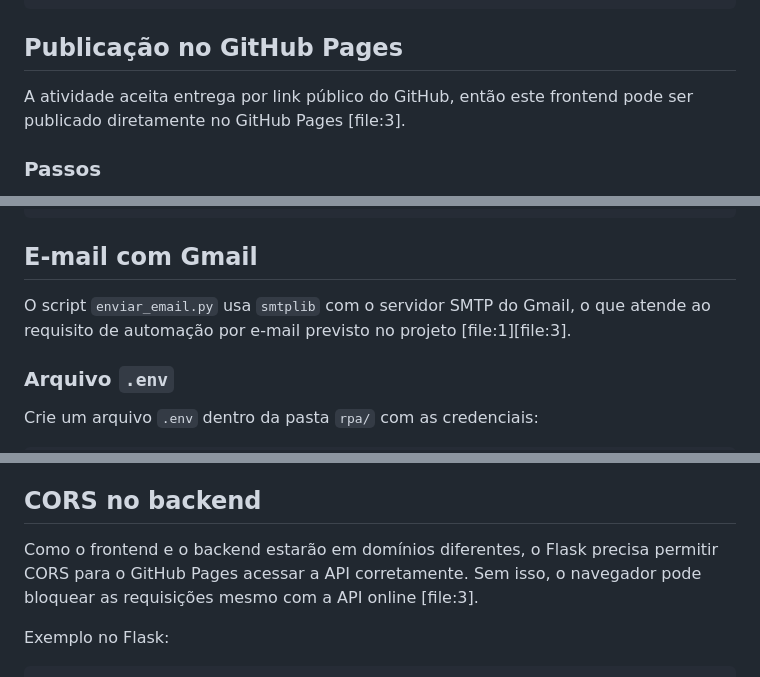
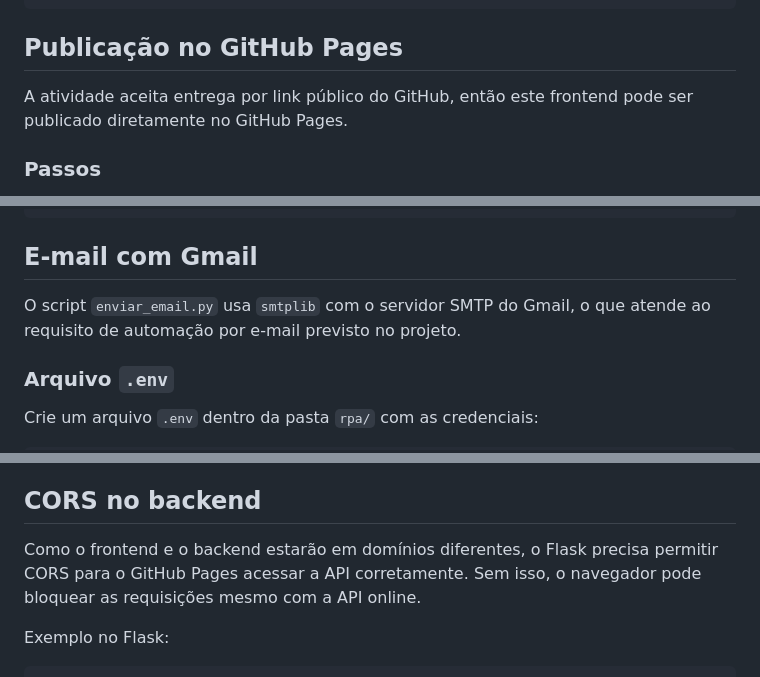
Before and after one commit to MariaEduarda1306/frontend_AV2, a Markdown page: README.md, 3 parts joined by grey strips. GitHub-like rendering.

```diff
--- a/README.md
+++ b/README.md
@@ -57,7 +57,7 @@ const API_ENDPOINTS = {
 
 ## Publicação no GitHub Pages
 
-A atividade aceita entrega por link público do GitHub, então este frontend pode ser publicado diretamente no GitHub Pages [file:3].
+A atividade aceita entrega por link público do GitHub, então este frontend pode ser publicado diretamente no GitHub Pages.
 
 ### Passos
 
@@ -125,7 +125,7 @@ python enviar_whatsapp.py --numero +5548999999999 --nome "Aluno Teste" --vaga "A
 
 ## E-mail com Gmail
 
-O script `enviar_email.py` usa `smtplib` com o servidor SMTP do Gmail, o que atende ao requisito de automação por e-mail previsto no projeto [file:1][file:3].
+O script `enviar_email.py` usa `smtplib` com o servidor SMTP do Gmail, o que atende ao requisito de automação por e-mail previsto no projeto.
 
 ### Arquivo `.env`
 
@@ -150,7 +150,7 @@ python enviar_email.py --destinatario aluno.teste@email.com --nome "Aluno Teste"
 
 ## CORS no backend
 
-Como o frontend e o backend estarão em domínios diferentes, o Flask precisa permitir CORS para o GitHub Pages acessar a API corretamente. Sem isso, o navegador pode bloquear as requisições mesmo com a API online [file:3].
+Como o frontend e o backend estarão em domínios diferentes, o Flask precisa permitir CORS para o GitHub Pages acessar a API corretamente. Sem isso, o navegador pode bloquear as requisições mesmo com a API online.
 
 Exemplo no Flask:
 
```
Also changed, not shown: other parts of README.md (+8 -8 lines).
